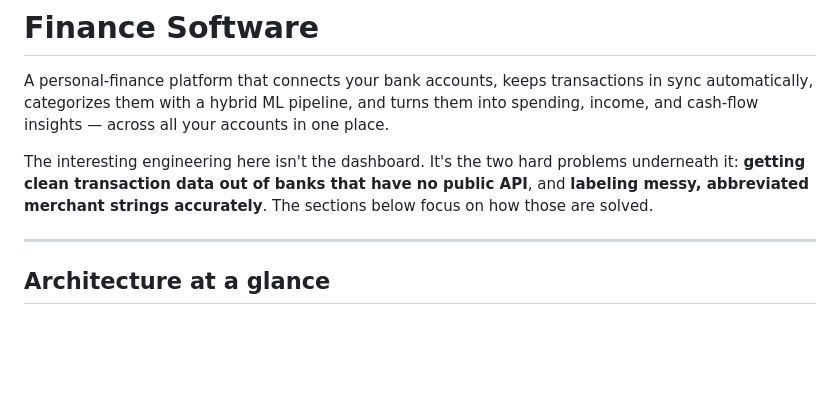
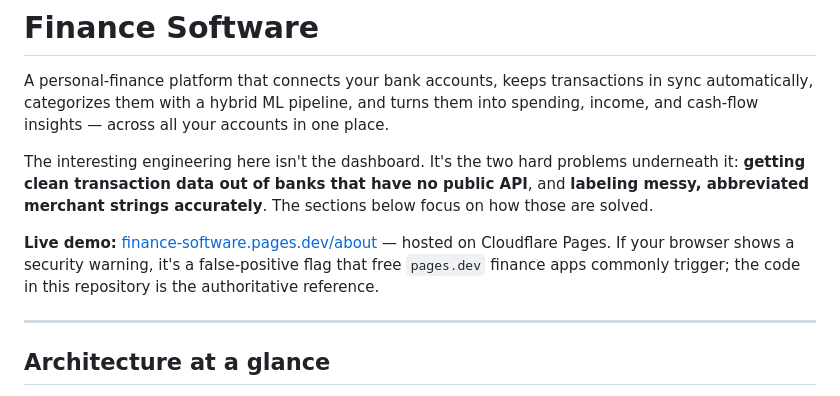
Before and after one commit to shreyamishra17/finance-software, a Markdown page: README.md, the part around the change. Rendered like a GitHub page; blank space fills up the shorter version.

Commit message:
Add live demo link to README

```diff
--- a/README.md
+++ b/README.md
@@ -3,6 +3,8 @@
 A personal-finance platform that connects your bank accounts, keeps transactions in sync automatically, categorizes them with a hybrid ML pipeline, and turns them into spending, income, and cash-flow insights — across all your accounts in one place.
 
 The interesting engineering here isn't the dashboard. It's the two hard problems underneath it: **getting clean transaction data out of banks that have no public API**, and **labeling messy, abbreviated merchant strings accurately**. The sections below focus on how those are solved.
+
+**Live demo:** [finance-software.pages.dev/about](https://finance-software.pages.dev/about) — hosted on Cloudflare Pages. If your browser shows a security warning, it's a false-positive flag that free `pages.dev` finance apps commonly trigger; the code in this repository is the authoritative reference.
 
 ---
 
```
